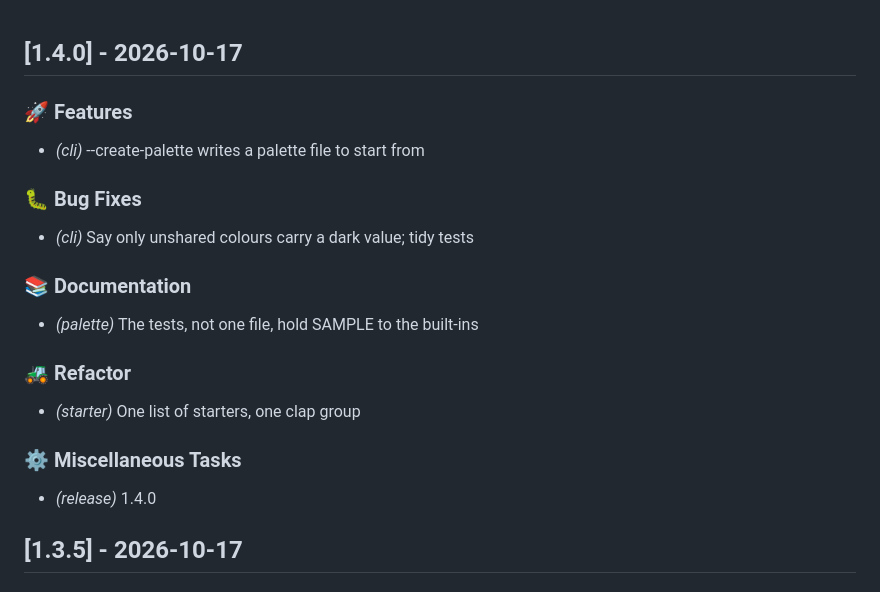
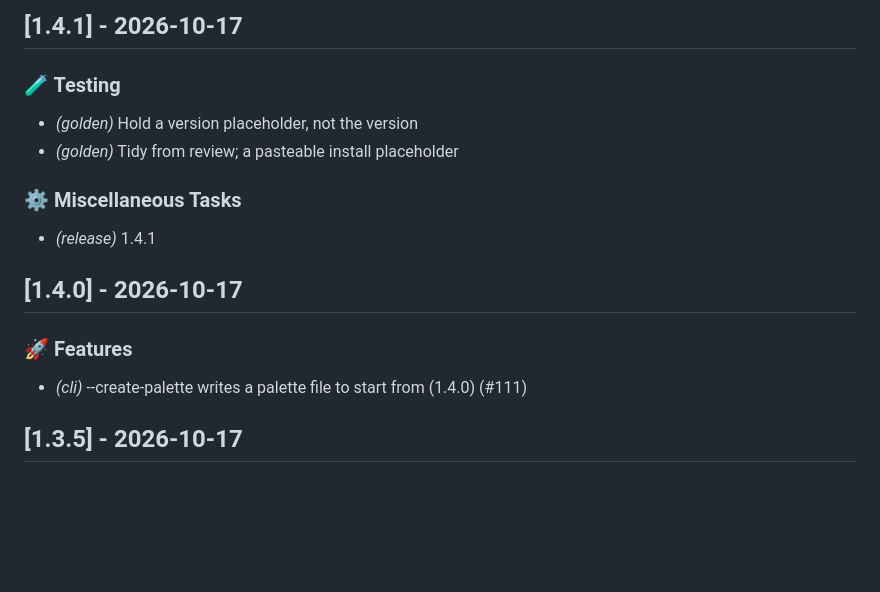
Before and after one commit to evensolberg/radargen, a Markdown page: CHANGELOG.md, the part around the change. Rendered like a GitHub page; blank space fills up the shorter version.

Commit message:
docs(changelog): 1.4.1
Co-Authored-By: Claude Opus 5.5 (1M context) <noreply@anthropic.com>

```diff
--- a/CHANGELOG.md
+++ b/CHANGELOG.md
@@ -1,24 +1,18 @@
+## [1.4.1] - 2026-10-17
+
+### 🧪 Testing
+
+- *(golden)* Hold a version placeholder, not the version
+- *(golden)* Tidy from review; a pasteable install placeholder
+
+### ⚙️ Miscellaneous Tasks
+
+- *(release)* 1.4.1
 ## [1.4.0] - 2026-10-17
 
 ### 🚀 Features
 
-- *(cli)* --create-palette writes a palette file to start from
-
-### 🐛 Bug Fixes
-
-- *(cli)* Say only unshared colours carry a dark value; tidy tests
-
-### 📚 Documentation
-
-- *(palette)* The tests, not one file, hold SAMPLE to the built-ins
-
-### 🚜 Refactor
-
-- *(starter)* One list of starters, one clap group
-
-### ⚙️ Miscellaneous Tasks
-
-- *(release)* 1.4.0
+- *(cli)* --create-palette writes a palette file to start from (1.4.0) (#111)
 ## [1.3.5] - 2026-10-17
 
 ### 🐛 Bug Fixes
```
